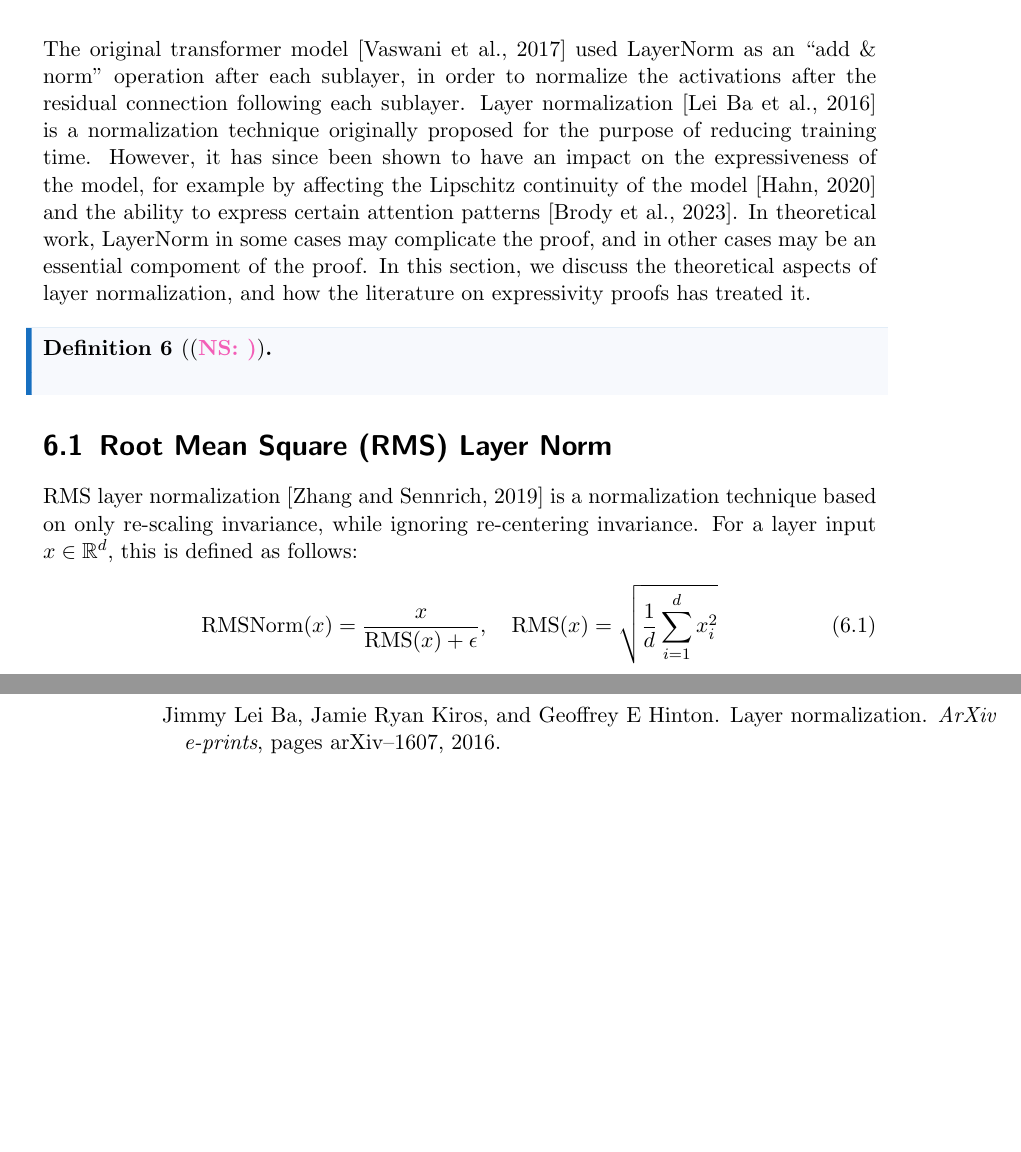
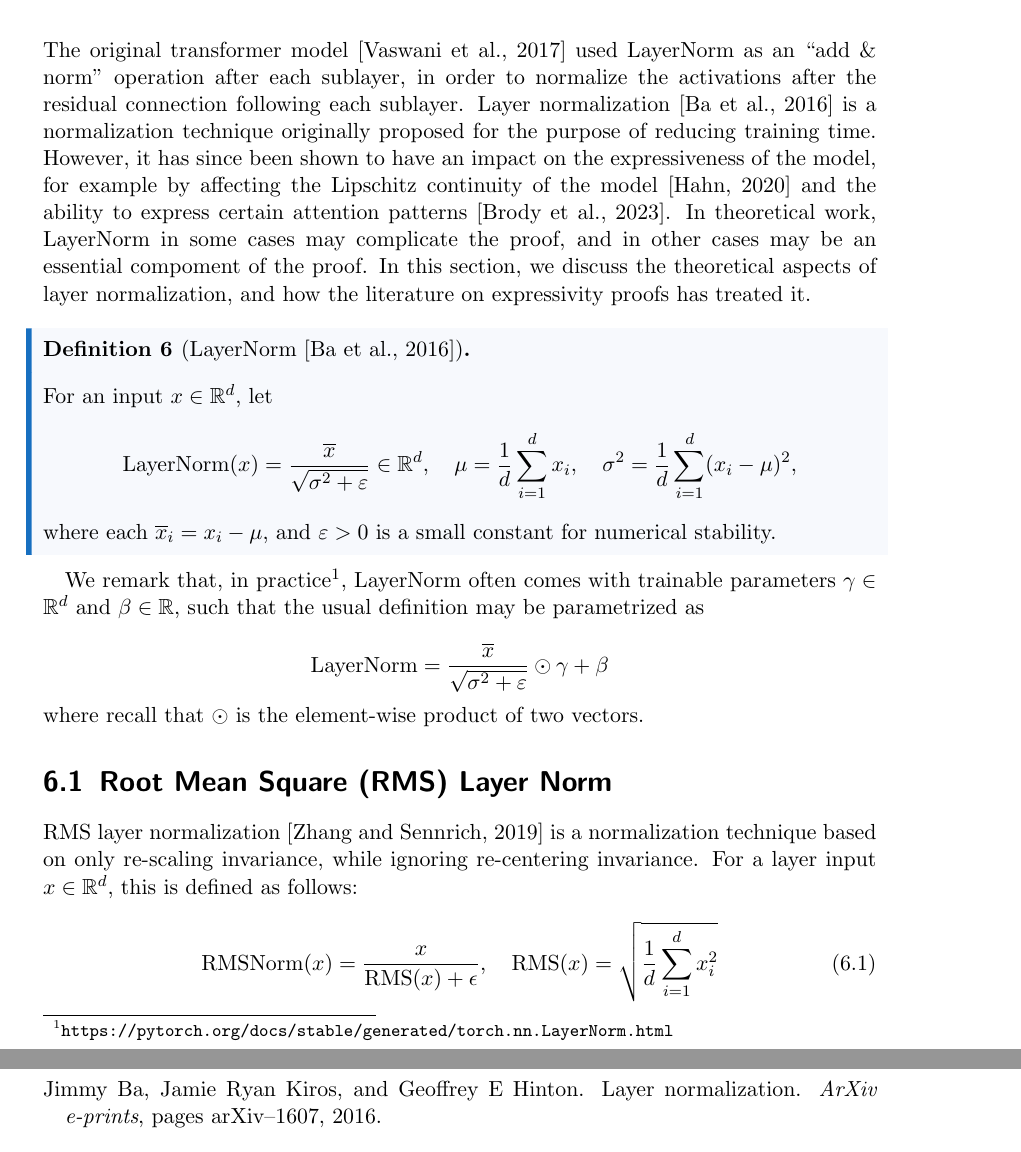
Before and after one commit to pentagonalize/Transformer-Cookbook, a LaTeX thesis (main.tex, which reads chapters/06_layernorm.tex, main.bib): two parts of pages 25 and 38 of 40 before the commit and two parts of pages 25 and 37 of 40 after it, joined at a grey line, cut so that both start at the same text, the shorter picture padded with empty space. Compiled offline with pdfLaTeX.

Commit message:
more layer norm stuff

```diff
--- a/chapters/06_layernorm.tex
+++ b/chapters/06_layernorm.tex
@@ -7,9 +7,24 @@ However, it has since been shown to have an impact on the expressiveness of the
 In theoretical work, LayerNorm in some cases may complicate the proof, and in other cases may be an essential compoment of the proof.
 In this section, we discuss the theoretical aspects of layer normalization, and how the literature on expressivity proofs has treated it.
 
-\begin{definition}
-    \NS{Will write}
+\begin{definition}{LayerNorm~\citep{ba2016layer}}{}
+For an input \(x \in \mathbb{R}^{d}\), let
+\begin{equation*}
+    \mathrm{LayerNorm}(x) = \frac{\overline{x}}{\sqrt{\sigma^2 + \varepsilon}} \in \mathbb{R}^{d},
+    \quad \mu = \frac{1}{d} \sum_{i = 1}^{d} x_i,
+    \quad \sigma^2 = \frac{1}{d}\sum_{i = 1}^{d} (x_i - \mu)^2,
+\end{equation*}
+where each \(\overline{x}_i = x_i - \mu\), and \(\varepsilon > 0\) is a small constant for numerical stability.
 \end{definition}
+
+We remark that, in practice\footnote{\url{https://pytorch.org/docs/stable/generated/torch.nn.LayerNorm.html}},
+\(\mathrm{LayerNorm}\) often comes with trainable parameters \(\gamma \in \mathbb{R}^{d}\) and \(\beta \in \mathbb{R}\), such that the usual definition may be parametrized as
+
+\begin{equation*}
+    \mathrm{LayerNorm} = \frac{\overline{x}}{\sqrt{\sigma^2 + \varepsilon}} \odot \gamma + \beta
+\end{equation*}
+where recall that \(\odot\) is the element-wise product of two vectors.
+
 
 \section{Root Mean Square (RMS) Layer Norm}
 RMS layer normalization~\citep{zhang2019root} is a normalization technique based on only re-scaling invariance, while ignoring re-centering invariance.
--- a/main.bib
+++ b/main.bib
@@ -332,7 +332,7 @@
 
 @article{ba2016layer,
   title   = {Layer normalization},
-  author  = {Lei Ba, Jimmy and Kiros, Jamie Ryan and Hinton, Geoffrey E},
+  author  = {Ba, Jimmy and Kiros, Jamie Ryan and Hinton, Geoffrey E},
   journal = {ArXiv e-prints},
   pages   = {arXiv--1607},
   year    = {2016}
```
